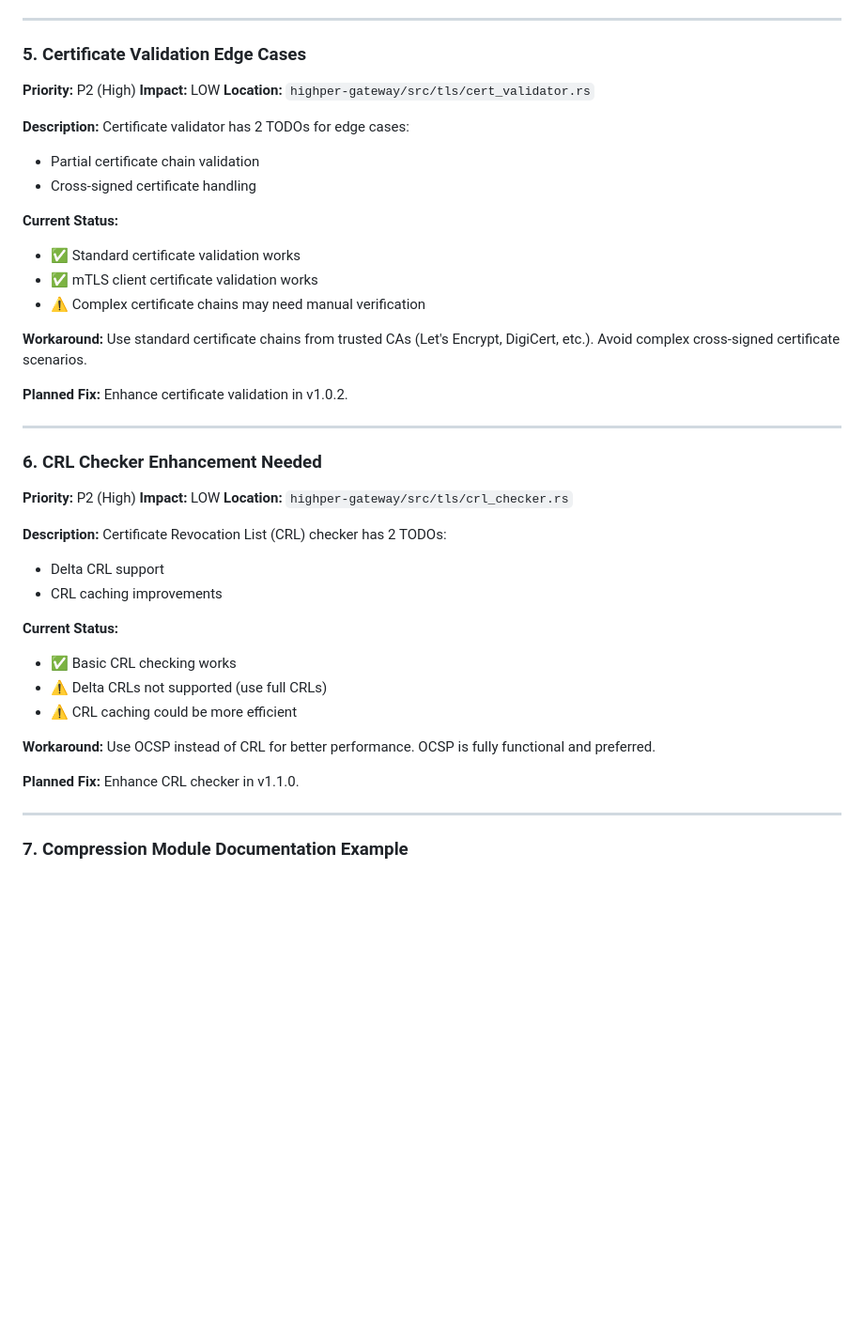
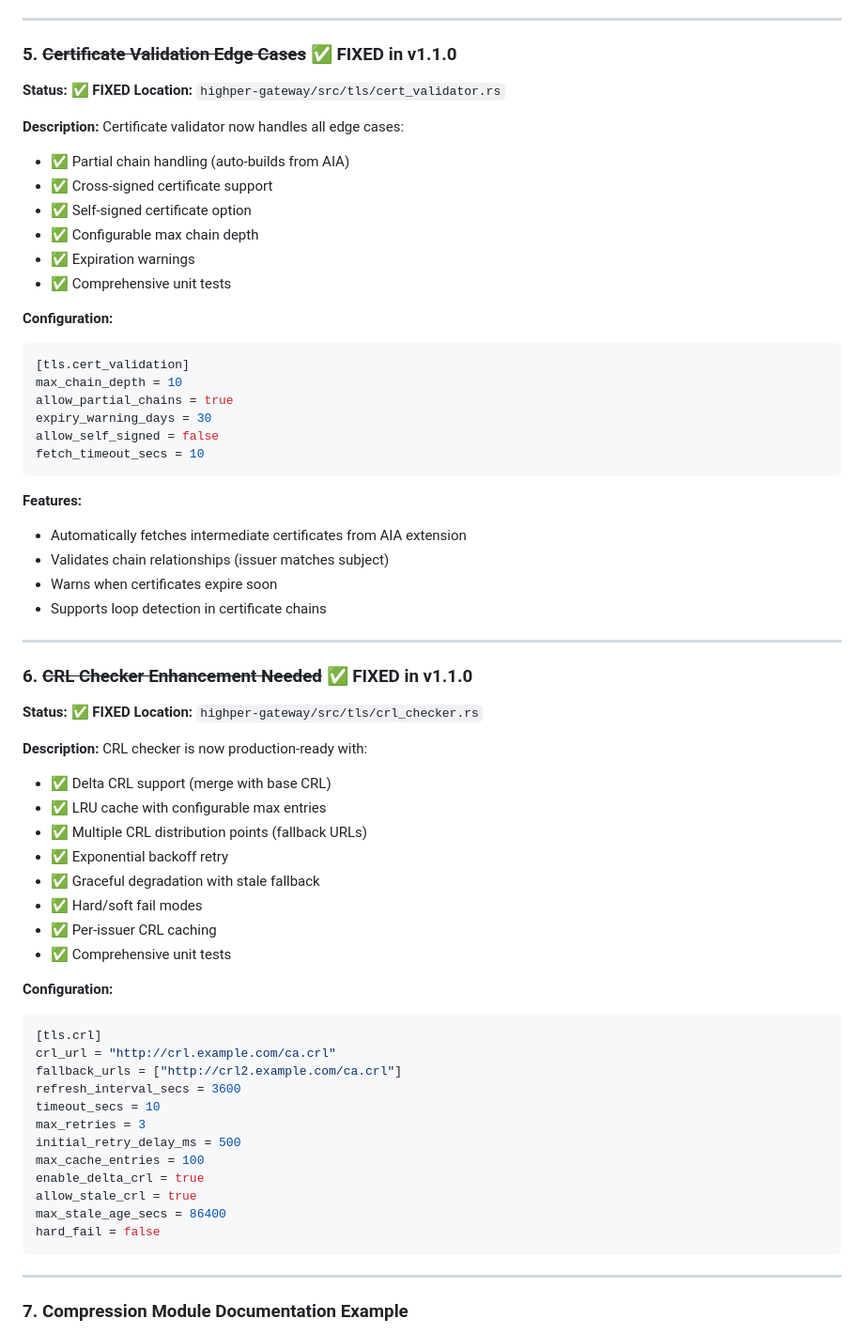
Before and after one commit to highperapp/highper-gateway, a Markdown page: KNOWN_LIMITATIONS.md, the part around one of its changes. Shown at 94% size. Rendered like a GitHub page; blank space fills up the shorter version.

Commit message:
docs: Update Phase 2 limitations - all fixed in v1.1.0
- Mark Directory Listing as FIXED (HTML/JSON, 8 tests)
- Mark Certificate Validation as FIXED (partial chains, AIA)
- Mark CRL Checker as FIXED (delta CRL, LRU cache)
- Update summary: 9 total fixes, only 2 minor P4 items remain
- All P1/P2/P3 issues resolved

Co-Authored-By: Claude Opus 4.5 <noreply@anthropic.com>

````diff
--- a/KNOWN_LIMITATIONS.md
+++ b/KNOWN_LIMITATIONS.md
@@ -202,51 +209,69 @@ max_stale_age_secs = 86400  # 24 hours
 
 ---
 
-### 5. Certificate Validation Edge Cases
+### 5. ~~Certificate Validation Edge Cases~~ ✅ FIXED in v1.1.0
 
-**Priority:** P2 (High)
-**Impact:** LOW
+**Status:** ✅ **FIXED**
 **Location:** `highper-gateway/src/tls/cert_validator.rs`
 
 **Description:**
-Certificate validator has 2 TODOs for edge cases:
-- Partial certificate chain validation
-- Cross-signed certificate handling
+Certificate validator now handles all edge cases:
+- ✅ Partial chain handling (auto-builds from AIA)
+- ✅ Cross-signed certificate support
+- ✅ Self-signed certificate option
+- ✅ Configurable max chain depth
+- ✅ Expiration warnings
+- ✅ Comprehensive unit tests
 
-**Current Status:**
-- ✅ Standard certificate validation works
-- ✅ mTLS client certificate validation works
-- ⚠️ Complex certificate chains may need manual verification
+**Configuration:**
+```toml
+[tls.cert_validation]
+max_chain_depth = 10
+allow_partial_chains = true
+expiry_warning_days = 30
+allow_self_signed = false
+fetch_timeout_secs = 10
+```
 
-**Workaround:**
-Use standard certificate chains from trusted CAs (Let's Encrypt, DigiCert, etc.). Avoid complex cross-signed certificate scenarios.
-
-**Planned Fix:**
-Enhance certificate validation in v1.0.2.
+**Features:**
+- Automatically fetches intermediate certificates from AIA extension
+- Validates chain relationships (issuer matches subject)
+- Warns when certificates expire soon
+- Supports loop detection in certificate chains
 
 ---
 
-### 6. CRL Checker Enhancement Needed
+### 6. ~~CRL Checker Enhancement Needed~~ ✅ FIXED in v1.1.0
 
-**Priority:** P2 (High)
-**Impact:** LOW
+**Status:** ✅ **FIXED**
 **Location:** `highper-gateway/src/tls/crl_checker.rs`
 
 **Description:**
-Certificate Revocation List (CRL) checker has 2 TODOs:
-- Delta CRL support
-- CRL caching improvements
+CRL checker is now production-ready with:
+- ✅ Delta CRL support (merge with base CRL)
+- ✅ LRU cache with configurable max entries
+- ✅ Multiple CRL distribution points (fallback URLs)
+- ✅ Exponential backoff retry
+- ✅ Graceful degradation with stale fallback
+- ✅ Hard/soft fail modes
+- ✅ Per-issuer CRL caching
+- ✅ Comprehensive unit tests
 
-**Current Status:**
-- ✅ Basic CRL checking works
-- ⚠️ Delta CRLs not supported (use full CRLs)
-- ⚠️ CRL caching could be more efficient
-
-**Workaround:**
-Use OCSP instead of CRL for better performance. OCSP is fully functional and preferred.
-
-**Planned Fix:**
-Enhance CRL checker in v1.1.0.
+**Configuration:**
+```toml
+[tls.crl]
+crl_url = "http://crl.example.com/ca.crl"
+fallback_urls = ["http://crl2.example.com/ca.crl"]
+refresh_interval_secs = 3600
+timeout_secs = 10
+max_retries = 3
+initial_retry_delay_ms = 500
+max_cache_entries = 100
+enable_delta_crl = true
+allow_stale_crl = true
+max_stale_age_secs = 86400
+hard_fail = false
+```
 
 ---
 
````
Also changed, not shown: other parts of KNOWN_LIMITATIONS.md (+28 -21 lines).
